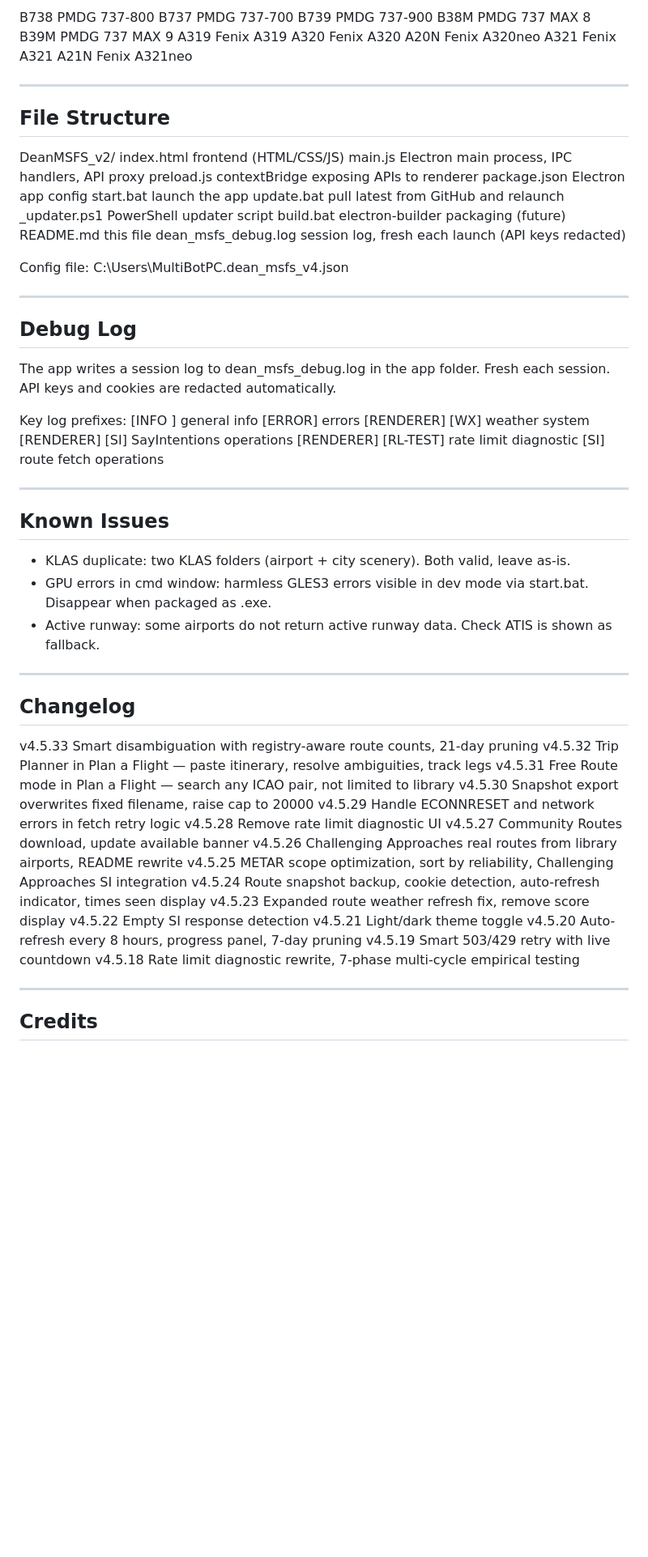
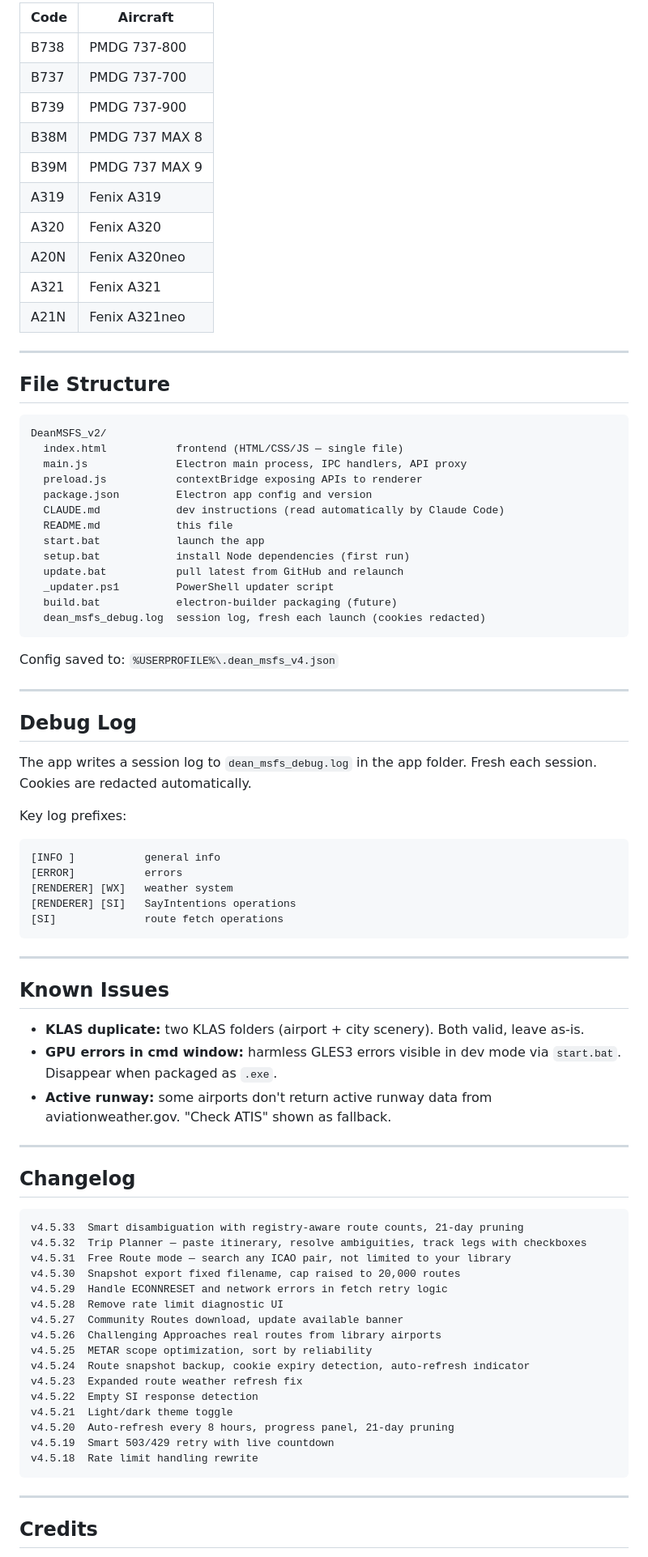
Before and after one commit to snkeyez95/dean-msfs-route-finder, a Markdown page: README.md, the part around one of its changes. Shown at 81% size. Rendered like a GitHub page; blank space fills up the shorter version.

Commit message:
chore: rewrite README — add Free Route/Trip Planner, fix stale refs, clean formatting

````diff
--- a/README.md
+++ b/README.md
@@ -110,75 +112,84 @@ In Settings, My Fleet, check the aircraft you own. This filters routes to only s
 
-B738  PMDG 737-800
-B737  PMDG 737-700
-B739  PMDG 737-900
-B38M  PMDG 737 MAX 8
-B39M  PMDG 737 MAX 9
-A319  Fenix A319
-A320  Fenix A320
-A20N  Fenix A320neo
-A321  Fenix A321
-A21N  Fenix A321neo
+| Code | Aircraft            |
+|------|---------------------|
+| B738 | PMDG 737-800        |
+| B737 | PMDG 737-700        |
+| B739 | PMDG 737-900        |
+| B38M | PMDG 737 MAX 8      |
+| B39M | PMDG 737 MAX 9      |
+| A319 | Fenix A319          |
+| A320 | Fenix A320          |
+| A20N | Fenix A320neo       |
+| A321 | Fenix A321          |
+| A21N | Fenix A321neo       |
 
 ---
 
 ## File Structure
 
+```
 DeanMSFS_v2/
-  index.html           frontend (HTML/CSS/JS)
+  index.html           frontend (HTML/CSS/JS — single file)
   main.js              Electron main process, IPC handlers, API proxy
   preload.js           contextBridge exposing APIs to renderer
-  package.json         Electron app config
+  package.json         Electron app config and version
+  CLAUDE.md            dev instructions (read automatically by Claude Code)
+  README.md            this file
   start.bat            launch the app
+  setup.bat            install Node dependencies (first run)
   update.bat           pull latest from GitHub and relaunch
   _updater.ps1         PowerShell updater script
   build.bat            electron-builder packaging (future)
-  README.md            this file
-  dean_msfs_debug.log  session log, fresh each launch (API keys redacted)
+  dean_msfs_debug.log  session log, fresh each launch (cookies redacted)
+```
 
-Config file: C:\Users\MultiBotPC\.dean_msfs_v4.json
+Config saved to: `%USERPROFILE%\.dean_msfs_v4.json`
 
 ---
 
 ## Debug Log
 
-The app writes a session log to dean_msfs_debug.log in the app folder. Fresh each session. API keys and cookies are redacted automatically.
+The app writes a session log to `dean_msfs_debug.log` in the app folder. Fresh each session. Cookies are redacted automatically.
 
 Key log prefixes:
-[INFO ]              general info
-[ERROR]              errors
-[RENDERER] [WX]      weather system
-[RENDERER] [SI]      SayIntentions operations
-[RENDERER] [RL-TEST] rate limit diagnostic
-[SI]                 route fetch operations
+```
+[INFO ]           general info
+[ERROR]           errors
+[RENDERER] [WX]   weather system
+[RENDERER] [SI]   SayIntentions operations
+[SI]              route fetch operations
+```
 
 ---
 
 ## Known Issues
 
-- KLAS duplicate: two KLAS folders (airport + city scenery). Both valid, leave as-is.
-- GPU errors in cmd window: harmless GLES3 errors visible in dev mode via start.bat. Disappear when packaged as .exe.
-- Active runway: some airports do not return active runway data. Check ATIS is shown as fallback.
+- **KLAS duplicate:** two KLAS folders (airport + city scenery). Both valid, leave as-is.
+- **GPU errors in cmd window:** harmless GLES3 errors visible in dev mode via `start.bat`. Disappear when packaged as `.exe`.
+- **Active runway:** some airports don't return active runway data from aviationweather.gov. "Check ATIS" shown as fallback.
 
 ---
 
 ## Changelog
 
+```
 v4.5.33  Smart disambiguation with registry-aware route counts, 21-day pruning
-v4.5.32  Trip Planner in Plan a Flight — paste itinerary, resolve ambiguities, track legs
-v4.5.31  Free Route mode in Plan a Flight — search any ICAO pair, not limited to library
-v4.5.30  Snapshot export overwrites fixed filename, raise cap to 20000
+v4.5.32  Trip Planner — paste itinerary, resolve ambiguities, track legs with checkboxes
+v4.5.31  Free Route mode — search any ICAO pair, not limited to your library
+v4.5.30  Snapshot export fixed filename, cap raised to 20,000 routes
 v4.5.29  Handle ECONNRESET and network errors in fetch retry logic
 v4.5.28  Remove rate limit diagnostic UI
 v4.5.27  Community Routes download, update available banner
-v4.5.26  Challenging Approaches real routes from library airports, README rewrite
-v4.5.25  METAR scope optimization, sort by reliability, Challenging Approaches SI integration
-v4.5.24  Route snapshot backup, cookie detection, auto-refresh indicator, times seen display
-v4.5.23  Expanded route weather refresh fix, remove score display
+v4.5.26  Challenging Approaches real routes from library airports
+v4.5.25  METAR scope optimization, sort by reliability
+v4.5.24  Route snapshot backup, cookie expiry detection, auto-refresh indicator
+v4.5.23  Expanded route weather refresh fix
 v4.5.22  Empty SI response detection
 v4.5.21  Light/dark theme toggle
-v4.5.20  Auto-refresh every 8 hours, progress panel, 7-day pruning
+v4.5.20  Auto-refresh every 8 hours, progress panel, 21-day pruning
 v4.5.19  Smart 503/429 retry with live countdown
-v4.5.18  Rate limit diagnostic rewrite, 7-phase multi-cycle empirical testing
+v4.5.18  Rate limit handling rewrite
+```
 
 ---
 
````
Also changed, not shown: other parts of README.md (+57 -55 lines).
